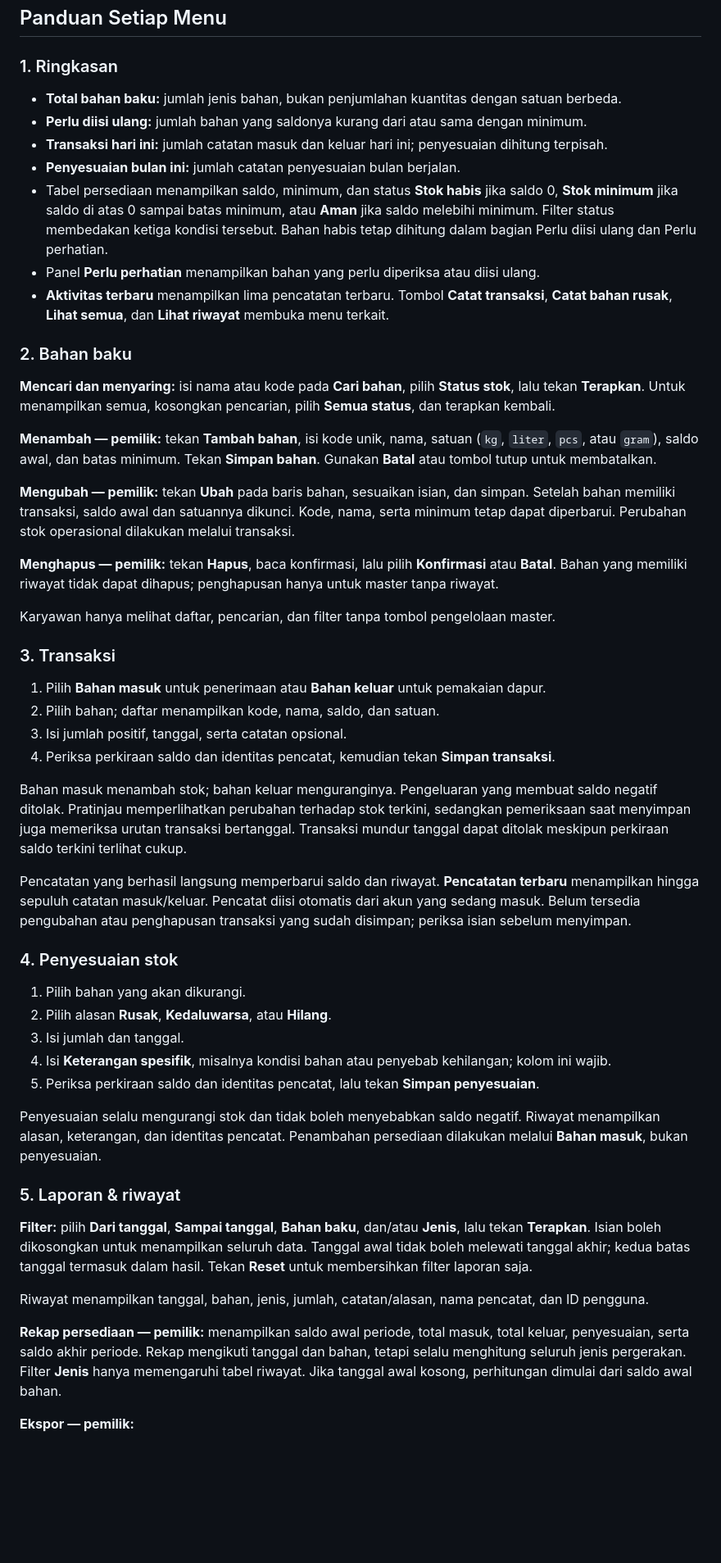
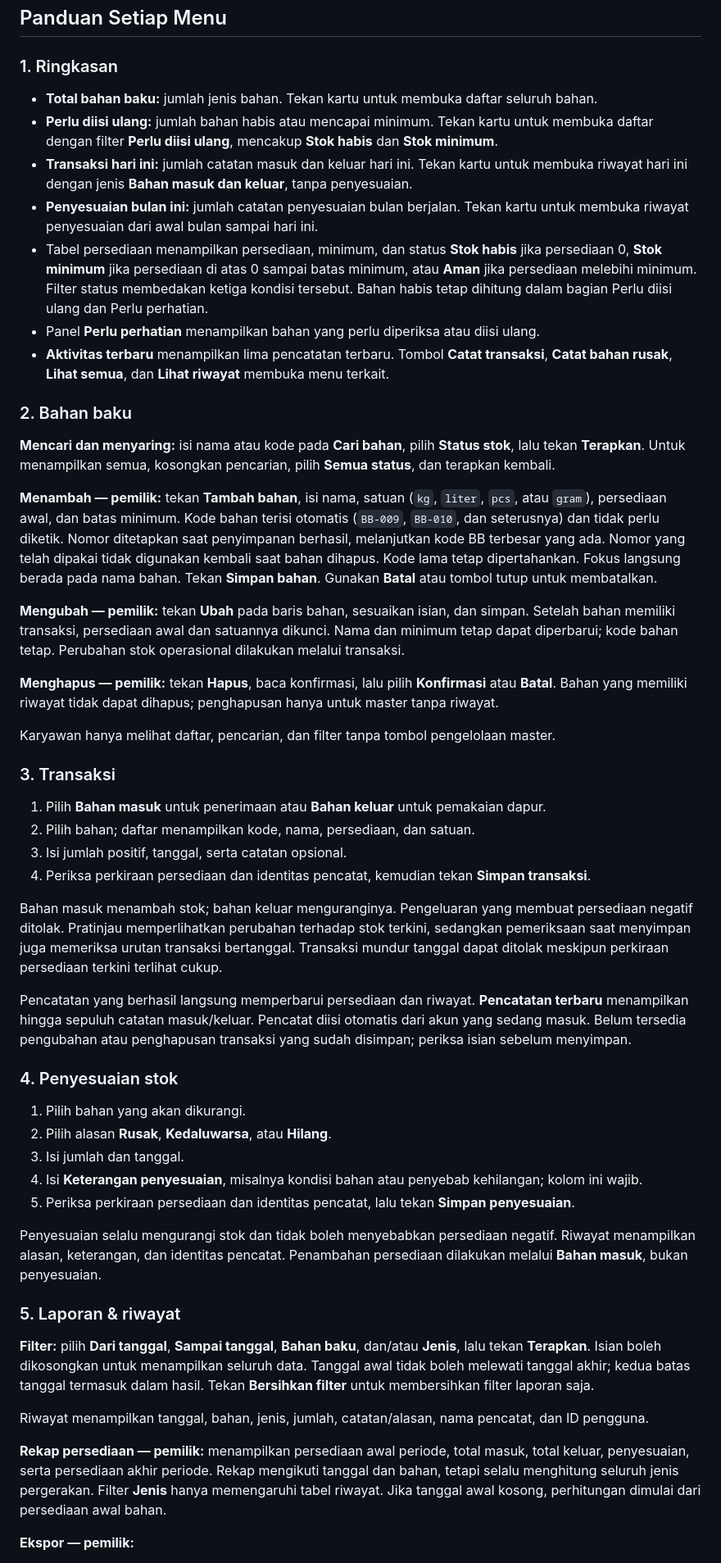
Before and after one commit to xavleflip/Inventory-Management, a Markdown page: README.md, the part around one of its changes. Shown at 82% size. Rendered like a GitHub page; blank space fills up the shorter version.

```diff
--- a/README.md
+++ b/README.md
@@ -75,11 +75,11 @@ Kredensial awal tidak ditampilkan pada halaman login. Hubungi pengelola jika aku
 
 ### 1. Ringkasan
 
-- **Total bahan baku:** jumlah jenis bahan, bukan penjumlahan kuantitas dengan satuan berbeda.
-- **Perlu diisi ulang:** jumlah bahan yang saldonya kurang dari atau sama dengan minimum.
-- **Transaksi hari ini:** jumlah catatan masuk dan keluar hari ini; penyesuaian dihitung terpisah.
-- **Penyesuaian bulan ini:** jumlah catatan penyesuaian bulan berjalan.
-- Tabel persediaan menampilkan saldo, minimum, dan status **Stok habis** jika saldo 0, **Stok minimum** jika saldo di atas 0 sampai batas minimum, atau **Aman** jika saldo melebihi minimum. Filter status membedakan ketiga kondisi tersebut. Bahan habis tetap dihitung dalam bagian Perlu diisi ulang dan Perlu perhatian.
+- **Total bahan baku:** jumlah jenis bahan. Tekan kartu untuk membuka daftar seluruh bahan.
+- **Perlu diisi ulang:** jumlah bahan habis atau mencapai minimum. Tekan kartu untuk membuka daftar dengan filter **Perlu diisi ulang**, mencakup **Stok habis** dan **Stok minimum**.
+- **Transaksi hari ini:** jumlah catatan masuk dan keluar hari ini. Tekan kartu untuk membuka riwayat hari ini dengan jenis **Bahan masuk dan keluar**, tanpa penyesuaian.
+- **Penyesuaian bulan ini:** jumlah catatan penyesuaian bulan berjalan. Tekan kartu untuk membuka riwayat penyesuaian dari awal bulan sampai hari ini.
+- Tabel persediaan menampilkan persediaan, minimum, dan status **Stok habis** jika persediaan 0, **Stok minimum** jika persediaan di atas 0 sampai batas minimum, atau **Aman** jika persediaan melebihi minimum. Filter status membedakan ketiga kondisi tersebut. Bahan habis tetap dihitung dalam bagian Perlu diisi ulang dan Perlu perhatian.
 - Panel **Perlu perhatian** menampilkan bahan yang perlu diperiksa atau diisi ulang.
 - **Aktivitas terbaru** menampilkan lima pencatatan terbaru. Tombol **Catat transaksi**, **Catat bahan rusak**, **Lihat semua**, dan **Lihat riwayat** membuka menu terkait.
 
@@ -87,9 +87,9 @@ Kredensial awal tidak ditampilkan pada halaman login. Hubungi pengelola jika aku
 
 **Mencari dan menyaring:** isi nama atau kode pada **Cari bahan**, pilih **Status stok**, lalu tekan **Terapkan**. Untuk menampilkan semua, kosongkan pencarian, pilih **Semua status**, dan terapkan kembali.
 
-**Menambah — pemilik:** tekan **Tambah bahan**, isi kode unik, nama, satuan (`kg`, `liter`, `pcs`, atau `gram`), saldo awal, dan batas minimum. Tekan **Simpan bahan**. Gunakan **Batal** atau tombol tutup untuk membatalkan.
+**Menambah — pemilik:** tekan **Tambah bahan**, isi nama, satuan (`kg`, `liter`, `pcs`, atau `gram`), persediaan awal, dan batas minimum. Kode bahan terisi otomatis (`BB-009`, `BB-010`, dan seterusnya) dan tidak perlu diketik. Nomor ditetapkan saat penyimpanan berhasil, melanjutkan kode BB terbesar yang ada. Nomor yang telah dipakai tidak digunakan kembali saat bahan dihapus. Kode lama tetap dipertahankan. Fokus langsung berada pada nama bahan. Tekan **Simpan bahan**. Gunakan **Batal** atau tombol tutup untuk membatalkan.
 
-**Mengubah — pemilik:** tekan **Ubah** pada baris bahan, sesuaikan isian, dan simpan. Setelah bahan memiliki transaksi, saldo awal dan satuannya dikunci. Kode, nama, serta minimum tetap dapat diperbarui. Perubahan stok operasional dilakukan melalui transaksi.
+**Mengubah — pemilik:** tekan **Ubah** pada baris bahan, sesuaikan isian, dan simpan. Setelah bahan memiliki transaksi, persediaan awal dan satuannya dikunci. Nama dan minimum tetap dapat diperbarui; kode bahan tetap. Perubahan stok operasional dilakukan melalui transaksi.
 
 **Menghapus — pemilik:** tekan **Hapus**, baca konfirmasi, lalu pilih **Konfirmasi** atau **Batal**. Bahan yang memiliki riwayat tidak dapat dihapus; penghapusan hanya untuk master tanpa riwayat.
 
@@ -98,31 +98,31 @@ Karyawan hanya melihat daftar, pencarian, dan filter tanpa tombol pengelolaan ma
 ### 3. Transaksi
 
 1. Pilih **Bahan masuk** untuk penerimaan atau **Bahan keluar** untuk pemakaian dapur.
-2. Pilih bahan; daftar menampilkan kode, nama, saldo, dan satuan.
+2. Pilih bahan; daftar menampilkan kode, nama, persediaan, dan satuan.
 3. Isi jumlah positif, tanggal, serta catatan opsional.
-4. Periksa perkiraan saldo dan identitas pencatat, kemudian tekan **Simpan transaksi**.
+4. Periksa perkiraan persediaan dan identitas pencatat, kemudian tekan **Simpan transaksi**.
 
-Bahan masuk menambah stok; bahan keluar menguranginya. Pengeluaran yang membuat saldo negatif ditolak. Pratinjau memperlihatkan perubahan terhadap stok terkini, sedangkan pemeriksaan saat menyimpan juga memeriksa urutan transaksi bertanggal. Transaksi mundur tanggal dapat ditolak meskipun perkiraan saldo terkini terlihat cukup.
+Bahan masuk menambah stok; bahan keluar menguranginya. Pengeluaran yang membuat persediaan negatif ditolak. Pratinjau memperlihatkan perubahan terhadap stok terkini, sedangkan pemeriksaan saat menyimpan juga memeriksa urutan transaksi bertanggal. Transaksi mundur tanggal dapat ditolak meskipun perkiraan persediaan terkini terlihat cukup.
 
-Pencatatan yang berhasil langsung memperbarui saldo dan riwayat. **Pencatatan terbaru** menampilkan hingga sepuluh catatan masuk/keluar. Pencatat diisi otomatis dari akun yang sedang masuk. Belum tersedia pengubahan atau penghapusan transaksi yang sudah disimpan; periksa isian sebelum menyimpan.
+Pencatatan yang berhasil langsung memperbarui persediaan dan riwayat. **Pencatatan terbaru** menampilkan hingga sepuluh catatan masuk/keluar. Pencatat diisi otomatis dari akun yang sedang masuk. Belum tersedia pengubahan atau penghapusan transaksi yang sudah disimpan; periksa isian sebelum menyimpan.
 
 ### 4. Penyesuaian stok
 
 1. Pilih bahan yang akan dikurangi.
 2. Pilih alasan **Rusak**, **Kedaluwarsa**, atau **Hilang**.
 3. Isi jumlah dan tanggal.
-4. Isi **Keterangan spesifik**, misalnya kondisi bahan atau penyebab kehilangan; kolom ini wajib.
-5. Periksa perkiraan saldo dan identitas pencatat, lalu tekan **Simpan penyesuaian**.
+4. Isi **Keterangan penyesuaian**, misalnya kondisi bahan atau penyebab kehilangan; kolom ini wajib.
+5. Periksa perkiraan persediaan dan identitas pencatat, lalu tekan **Simpan penyesuaian**.
 
-Penyesuaian selalu mengurangi stok dan tidak boleh menyebabkan saldo negatif. Riwayat menampilkan alasan, keterangan, dan identitas pencatat. Penambahan persediaan dilakukan melalui **Bahan masuk**, bukan penyesuaian.
+Penyesuaian selalu mengurangi stok dan tidak boleh menyebabkan persediaan negatif. Riwayat menampilkan alasan, keterangan, dan identitas pencatat. Penambahan persediaan dilakukan melalui **Bahan masuk**, bukan penyesuaian.
 
 ### 5. Laporan & riwayat
 
-**Filter:** pilih **Dari tanggal**, **Sampai tanggal**, **Bahan baku**, dan/atau **Jenis**, lalu tekan **Terapkan**. Isian boleh dikosongkan untuk menampilkan seluruh data. Tanggal awal tidak boleh melewati tanggal akhir; kedua batas tanggal termasuk dalam hasil. Tekan **Reset** untuk membersihkan filter laporan saja.
+**Filter:** pilih **Dari tanggal**, **Sampai tanggal**, **Bahan baku**, dan/atau **Jenis**, lalu tekan **Terapkan**. Isian boleh dikosongkan untuk menampilkan seluruh data. Tanggal awal tidak boleh melewati tanggal akhir; kedua batas tanggal termasuk dalam hasil. Tekan **Bersihkan filter** untuk membersihkan filter laporan saja.
 
 Riwayat menampilkan tanggal, bahan, jenis, jumlah, catatan/alasan, nama pencatat, dan ID pengguna.
 
-**Rekap persediaan — pemilik:** menampilkan saldo awal periode, total masuk, total keluar, penyesuaian, serta saldo akhir periode. Rekap mengikuti tanggal dan bahan, tetapi selalu menghitung seluruh jenis pergerakan. Filter **Jenis** hanya memengaruhi tabel riwayat. Jika tanggal awal kosong, perhitungan dimulai dari saldo awal bahan.
+**Rekap persediaan — pemilik:** menampilkan persediaan awal periode, total masuk, total keluar, penyesuaian, serta persediaan akhir periode. Rekap mengikuti tanggal dan bahan, tetapi selalu menghitung seluruh jenis pergerakan. Filter **Jenis** hanya memengaruhi tabel riwayat. Jika tanggal awal kosong, perhitungan dimulai dari persediaan awal bahan.
 
 **Ekspor — pemilik:**
 
```
Also changed, not shown: other parts of README.md (+12 -6 lines), PETUNJUK.md (added, +17 -0 lines), VERIFIKASI.md (added, +50 -0 lines), pratinjau-desktop.png, pratinjau-mobile.png, pratinjau-tambah-bahan.png (added), 3 other files.
